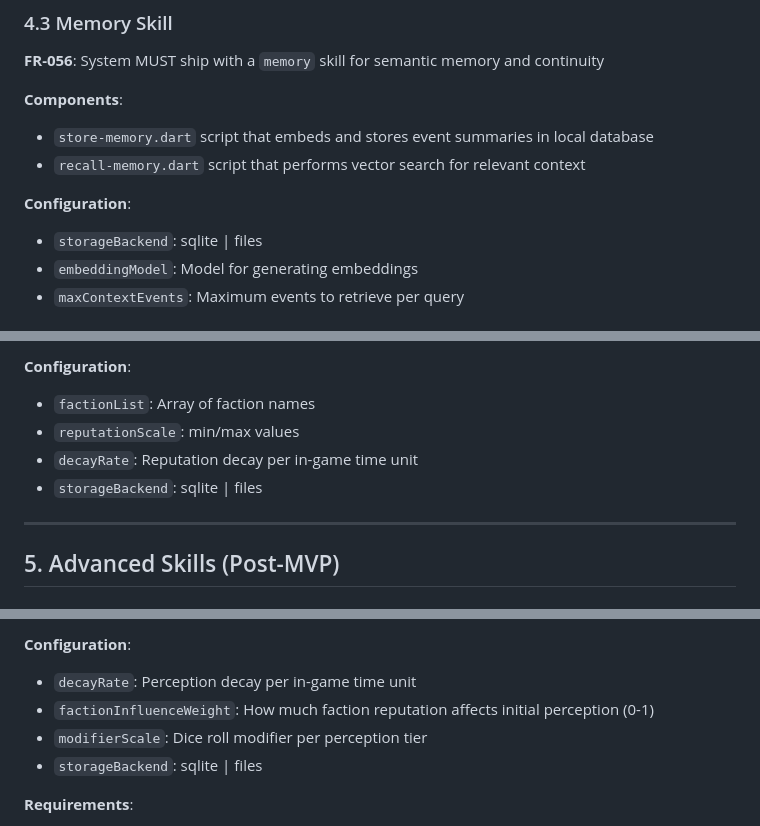
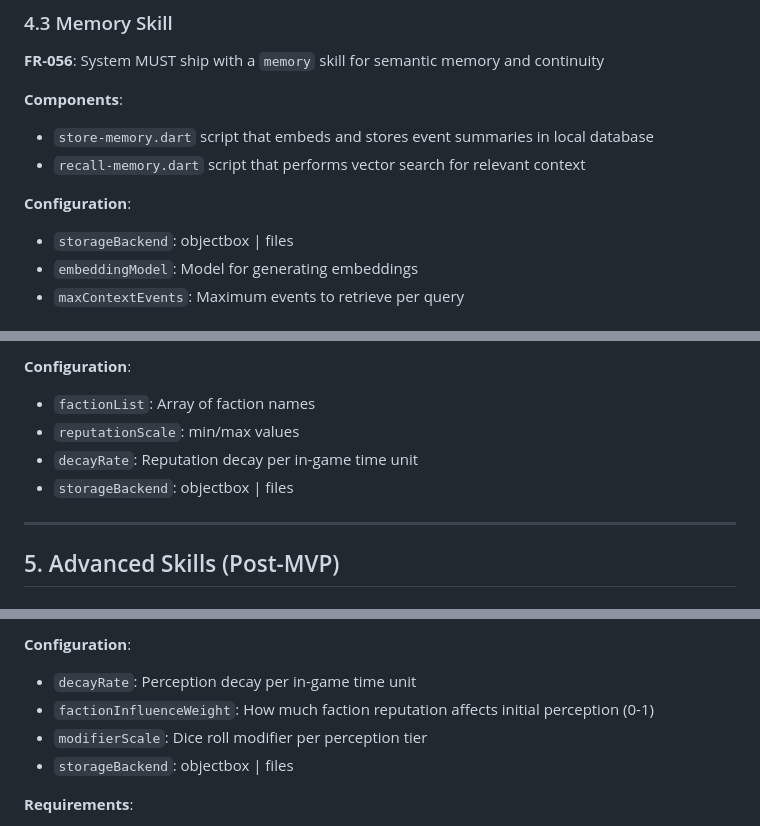
Before and after one commit to abandonedbranch/narratoria, a Markdown page: specs/004-narratoria-skills/spec.md, 3 parts joined by grey strips. GitHub-like rendering.

Commit message:
Update spec 004 to reference ObjectBox persistence layer
- Change storageBackend from sqlite to objectbox for Memory, Reputation, and NPC Perception skills
- Add reference to new spec 006 (Skill State Persistence) in scope excludes
- Update Related Specifications table to include spec 006

This prepares spec 004 for the ObjectBox-based persistence infrastructure that will be defined in spec 006.

Co-Authored-By: Claude Haiku 4.5 <noreply@anthropic.com>

```diff
--- a/specs/004-narratoria-skills/spec.md
+++ b/specs/004-narratoria-skills/spec.md
@@ -158,7 +159,7 @@ A player who previously helped the town blacksmith returns to request a favor. T
 - `recall-memory.dart` script that performs vector search for relevant context
 
 **Configuration**:
-- `storageBackend`: sqlite | files
+- `storageBackend`: objectbox | files
 - `embeddingModel`: Model for generating embeddings
 - `maxContextEvents`: Maximum events to retrieve per query
 
@@ -174,7 +175,7 @@ A player who previously helped the town blacksmith returns to request a favor. T
 - `factionList`: Array of faction names
 - `reputationScale`: min/max values
 - `decayRate`: Reputation decay per in-game time unit
-- `storageBackend`: sqlite | files
+- `storageBackend`: objectbox | files
 
 ---
 
@@ -244,7 +245,7 @@ A player who previously helped the town blacksmith returns to request a favor. T
 - `decayRate`: Perception decay per in-game time unit
 - `factionInfluenceWeight`: How much faction reputation affects initial perception (0-1)
 - `modifierScale`: Dice roll modifier per perception tier
-- `storageBackend`: sqlite | files
+- `storageBackend`: objectbox | files
 
 **Requirements**:
 - **FR-088**: Perception skill MUST maintain perception scores (-100 to +100) per NPC identifier
```
Also changed, not shown: other parts of specs/004-narratoria-skills/spec.md (+2 -0 lines).
